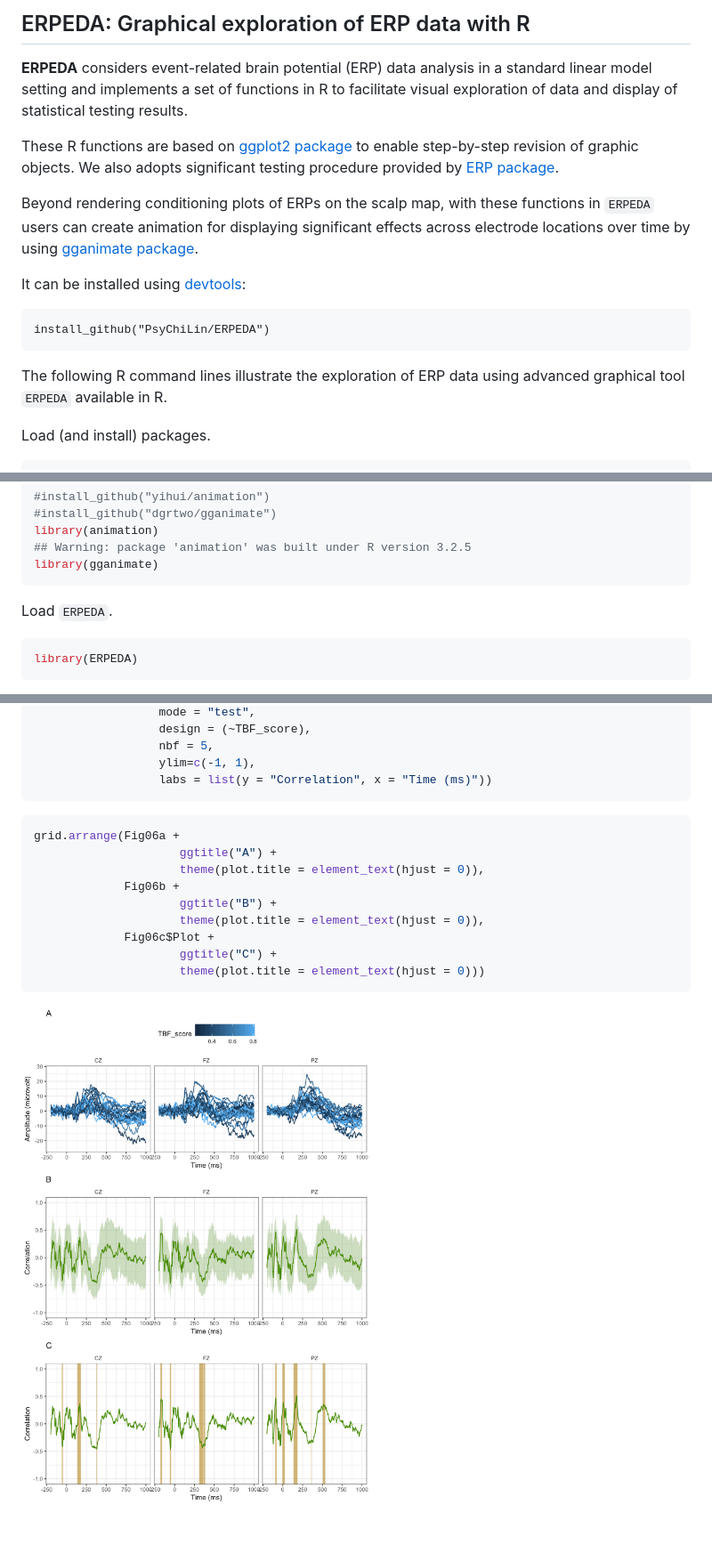
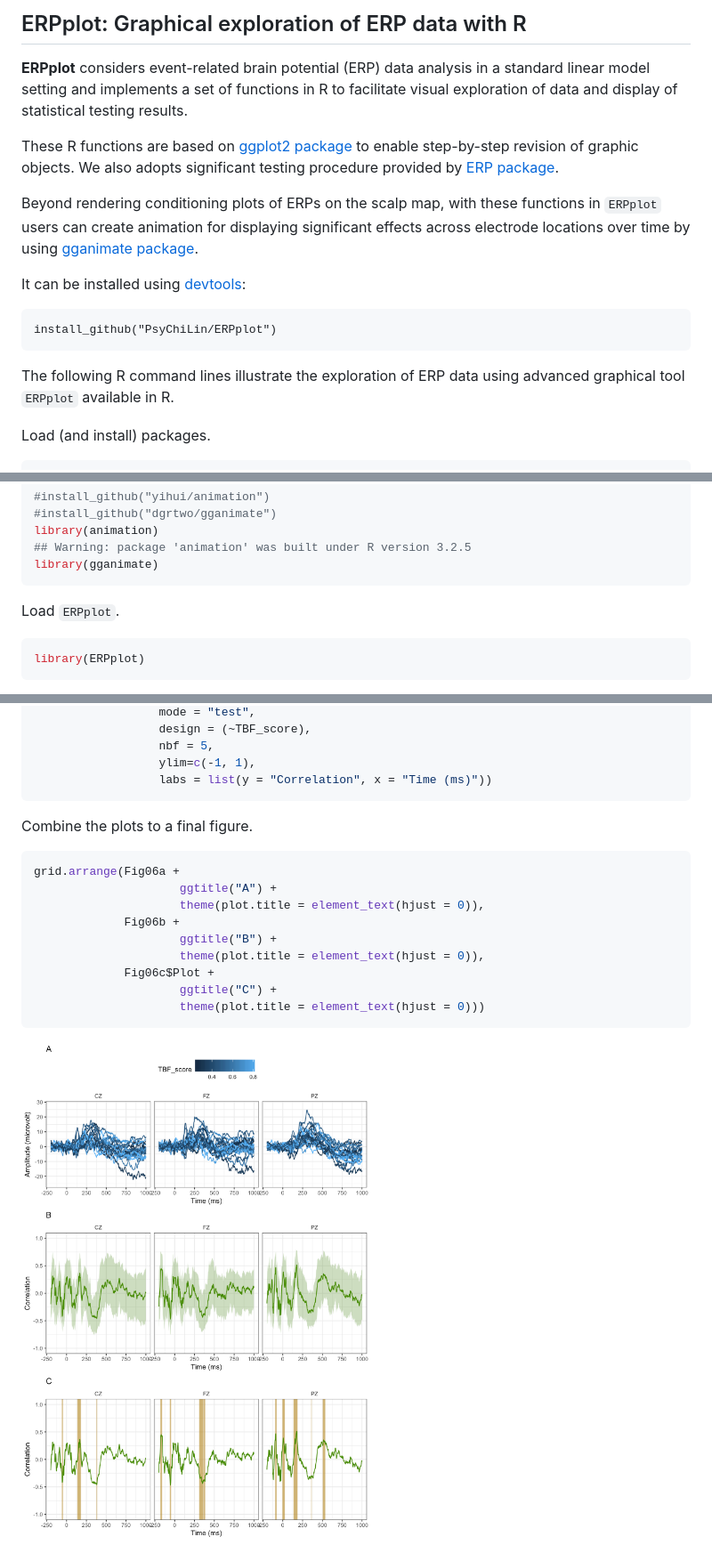
Before and after one commit to PsyChiLin/ggerp, a Markdown page: README.md, 3 parts joined by grey strips. Shown: that part at 89% size. GitHub-like rendering; pictures changed too: README_figs/README-F06all-1.png (added), README_figs/README-F06p-1.png; blank space fills up the shorter version.

````diff
--- a/README.md
+++ b/README.md
@@ -1,19 +1,19 @@
 
-ERPEDA: Graphical exploration of ERP data with R
-------------------------------------------------
+ERPplot: Graphical exploration of ERP data with R
+-------------------------------------------------
 
 <!-- README.md is generated from README.Rmd. Please edit that file -->
-**ERPEDA** considers event-related brain potential (ERP) data analysis in a standard linear model setting and implements a set of functions in R to facilitate visual exploration of data and display of statistical testing results.
+**ERPplot** considers event-related brain potential (ERP) data analysis in a standard linear model setting and implements a set of functions in R to facilitate visual exploration of data and display of statistical testing results.
 
 These R functions are based on [ggplot2 package](https://cran.r-project.org/web/packages/ggplot2/ggplot2.pdf) to enable step-by-step revision of graphic objects. We also adopts significant testing procedure provided by [ERP package](https://cran.r-project.org/web/packages/ERP/index.html).
 
-Beyond rendering conditioning plots of ERPs on the scalp map, with these functions in `ERPEDA` users can create animation for displaying significant effects across electrode locations over time by using [gganimate package](https://github.com/dgrtwo/gganimate).
+Beyond rendering conditioning plots of ERPs on the scalp map, with these functions in `ERPplot` users can create animation for displaying significant effects across electrode locations over time by using [gganimate package](https://github.com/dgrtwo/gganimate).
 
 It can be installed using [devtools](https://github.com/hadley/devtools):
 
-    install_github("PsyChiLin/ERPEDA")
+    install_github("PsyChiLin/ERPplot")
 
-The following R command lines illustrate the exploration of ERP data using advanced graphical tool `ERPEDA` available in R.
+The following R command lines illustrate the exploration of ERP data using advanced graphical tool `ERPplot` available in R.
 
 Load (and install) packages.
 
@@ -40,9 +40,9 @@ library(animation)
 library(gganimate)
 ```
 
-Load `ERPEDA`.
+Load `ERPplot`.
 
 ``` r
-library(ERPEDA)
+library(ERPplot)
 ```
 
@@ -239,6 +246,8 @@ Fig06c <- plot_fa(data = dta_c,
                   labs = list(y = "Correlation", x = "Time (ms)"))
 ```
 
+Combine the plots to a final figure.
+
 ``` r
 grid.arrange(Fig06a +
                      ggtitle("A") +
@@ -251,4 +260,4 @@ grid.arrange(Fig06a +
                      theme(plot.title = element_text(hjust = 0)))
 ```
 
-<img src="README_figs/README-F06p-1.png" width="672" />
+<img src="README_figs/README-F06all-1.png" width="672" />
````
Also changed, not shown: other parts of README.md (+10 -3 lines), README_figs/README-F06p-2.png (added), README_figs/README-F06p-3.png (added), 2 other files.
